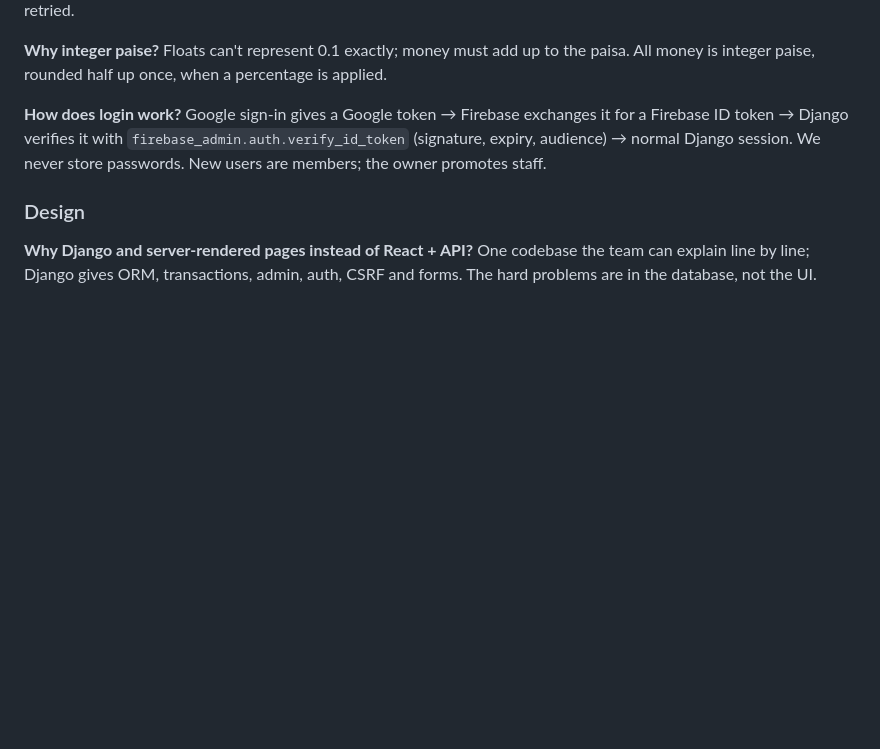
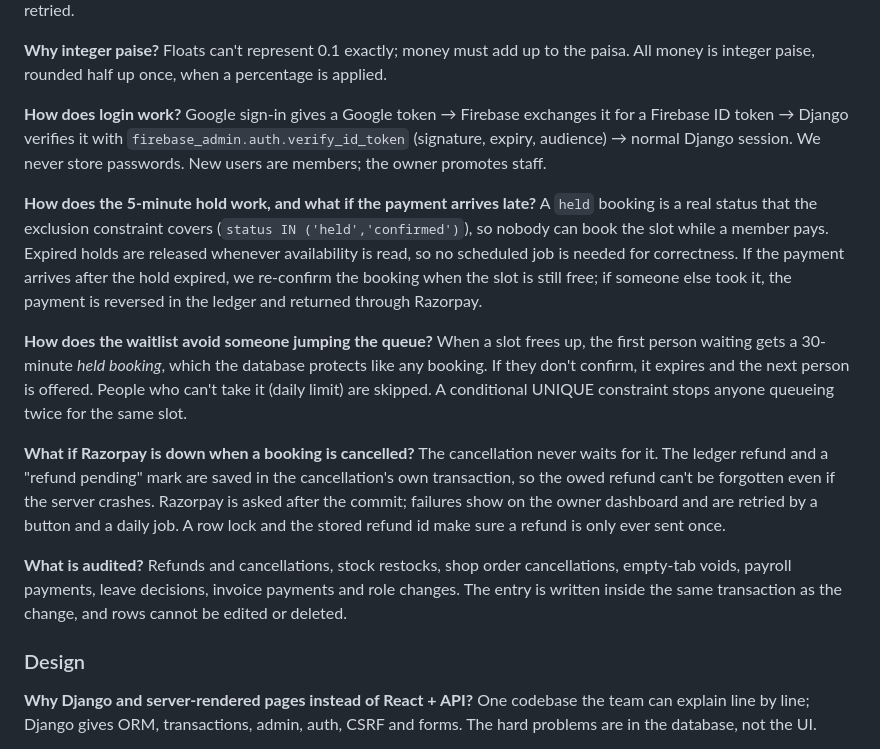
Before and after one commit to Vaidik-Pipaliya/Game-On, a Markdown page: docs/DEMO.md, the part around one of its changes. Drawn GitHub-style; blank space fills up the shorter version.

```diff
--- a/docs/DEMO.md
+++ b/docs/DEMO.md
@@ -58,6 +58,18 @@ Floats can't represent 0.1 exactly; money must add up to the paisa. All money is
 **How does login work?**
 Google sign-in gives a Google token → Firebase exchanges it for a Firebase ID token → Django verifies it with `firebase_admin.auth.verify_id_token` (signature, expiry, audience) → normal Django session. We never store passwords. New users are members; the owner promotes staff.
 
+**How does the 5-minute hold work, and what if the payment arrives late?**
+A `held` booking is a real status that the exclusion constraint covers (`status IN ('held','confirmed')`), so nobody can book the slot while a member pays. Expired holds are released whenever availability is read, so no scheduled job is needed for correctness. If the payment arrives after the hold expired, we re-confirm the booking when the slot is still free; if someone else took it, the payment is reversed in the ledger and returned through Razorpay.
+
+**How does the waitlist avoid someone jumping the queue?**
+When a slot frees up, the first person waiting gets a 30-minute *held booking*, which the database protects like any booking. If they don't confirm, it expires and the next person is offered. People who can't take it (daily limit) are skipped. A conditional UNIQUE constraint stops anyone queueing twice for the same slot.
+
+**What if Razorpay is down when a booking is cancelled?**
+The cancellation never waits for it. The ledger refund and a "refund pending" mark are saved in the cancellation's own transaction, so the owed refund can't be forgotten even if the server crashes. Razorpay is asked after the commit; failures show on the owner dashboard and are retried by a button and a daily job. A row lock and the stored refund id make sure a refund is only ever sent once.
+
+**What is audited?**
+Refunds and cancellations, stock restocks, shop order cancellations, empty-tab voids, payroll payments, leave decisions, invoice payments and role changes. The entry is written inside the same transaction as the change, and rows cannot be edited or deleted.
+
 ### Design
 
 **Why Django and server-rendered pages instead of React + API?**
```
Also changed, not shown: other parts of docs/DEMO.md (+14 -14 lines), README.md (+4 -0 lines).
